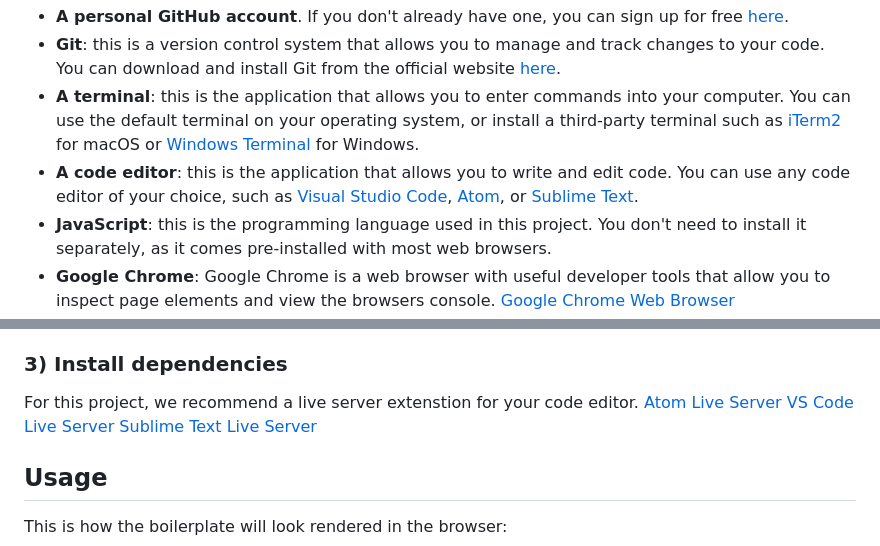
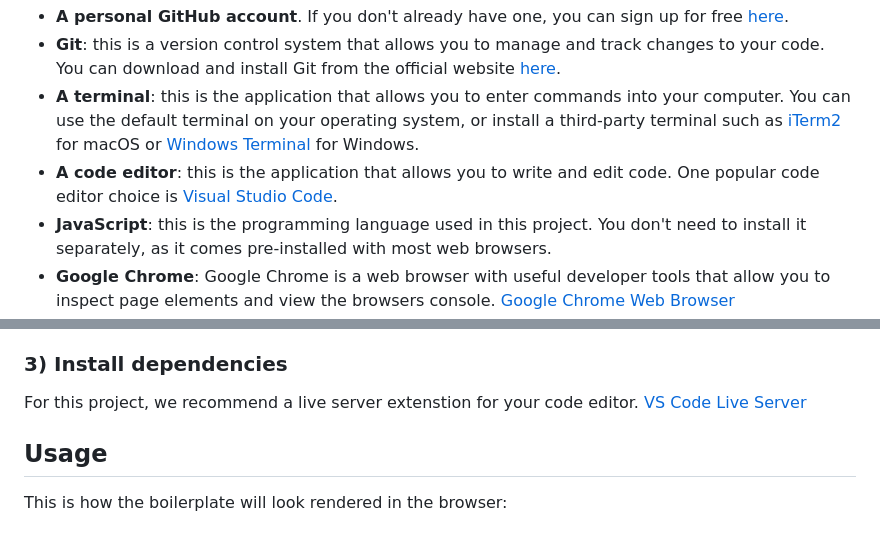
Before and after one commit to shesharpnl/hackathon-2023.vanilla-js.base-example, a Markdown page: README.md, 2 parts joined by grey strips. GitHub-like rendering.

Commit message:
remove atom and sublime text

```diff
--- a/README.md
+++ b/README.md
@@ -35,7 +35,7 @@ Before you can install, use this project and add extra functionalities to it, yo
 - **A personal GitHub account**. If you don't already have one, you can sign up for free [here](https://github.com/).
 - **Git**: this is a version control system that allows you to manage and track changes to your code. You can download and install Git from the official website [here](https://git-scm.com/downloads).
 - **A terminal**: this is the application that allows you to enter commands into your computer. You can use the default terminal on your operating system, or install a third-party terminal such as [iTerm2](https://iterm2.com/) for macOS or [Windows Terminal](https://aka.ms/terminal) for Windows.
-- **A code editor**: this is the application that allows you to write and edit code. You can use any code editor of your choice, such as [Visual Studio Code](https://code.visualstudio.com/), [Atom](https://atom.io/), or [Sublime Text](https://www.sublimetext.com/).
+- **A code editor**: this is the application that allows you to write and edit code. One popular code editor choice is [Visual Studio Code](https://code.visualstudio.com/).
 - **JavaScript**: this is the programming language used in this project. You don't need to install it separately, as it comes pre-installed with most web browsers.
 - **Google Chrome**: Google Chrome is a web browser with useful developer tools that allow you to inspect page elements and view the browsers console. [Google Chrome Web Browser](https://www.google.com/chrome/)
 
@@ -75,9 +75,7 @@ If you are cloning the repository using SSH, you will need to set up authenticat
 ### 3) Install dependencies
 
 For this project, we recommend a live server extenstion for your code editor.
-[Atom Live Server](https://github.com/jas-chen/atom-live-server)
 [VS Code Live Server](https://marketplace.visualstudio.com/items?itemName=ritwickdey.LiveServer)
-[Sublime Text Live Server](https://github.com/molnarmark/sublime-live-server)
 
 ## Usage
 
```
